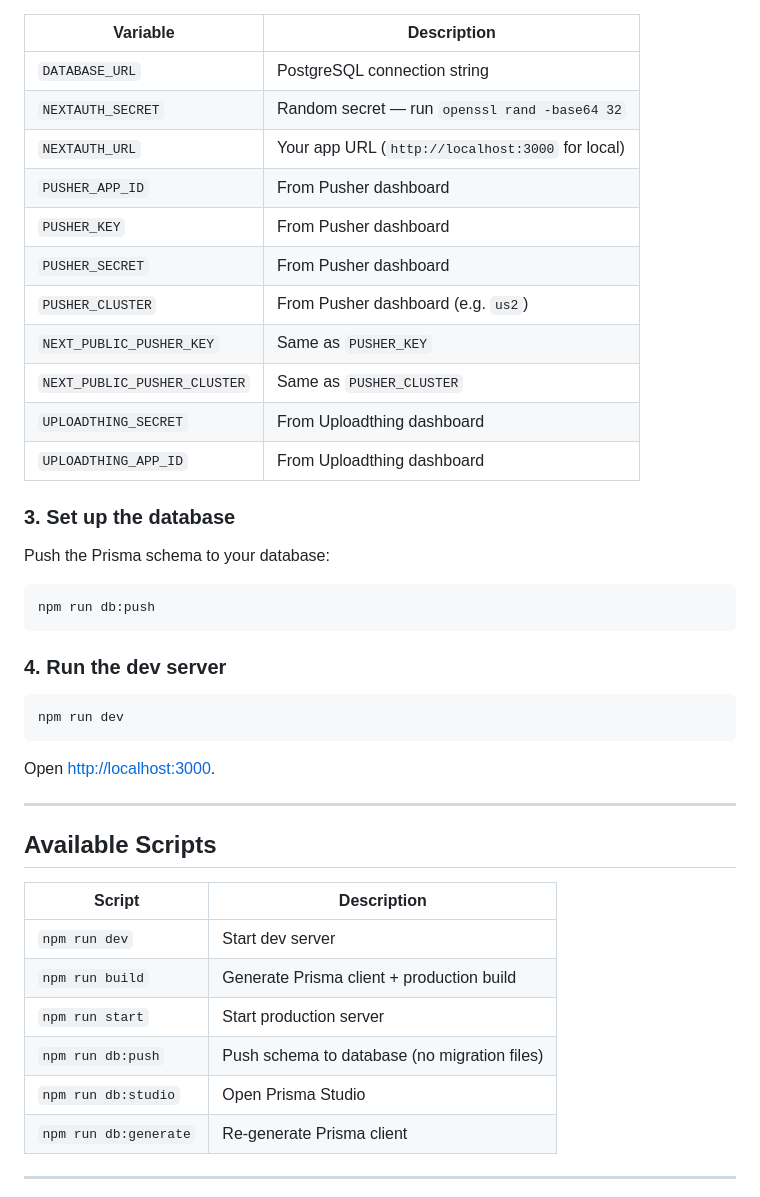
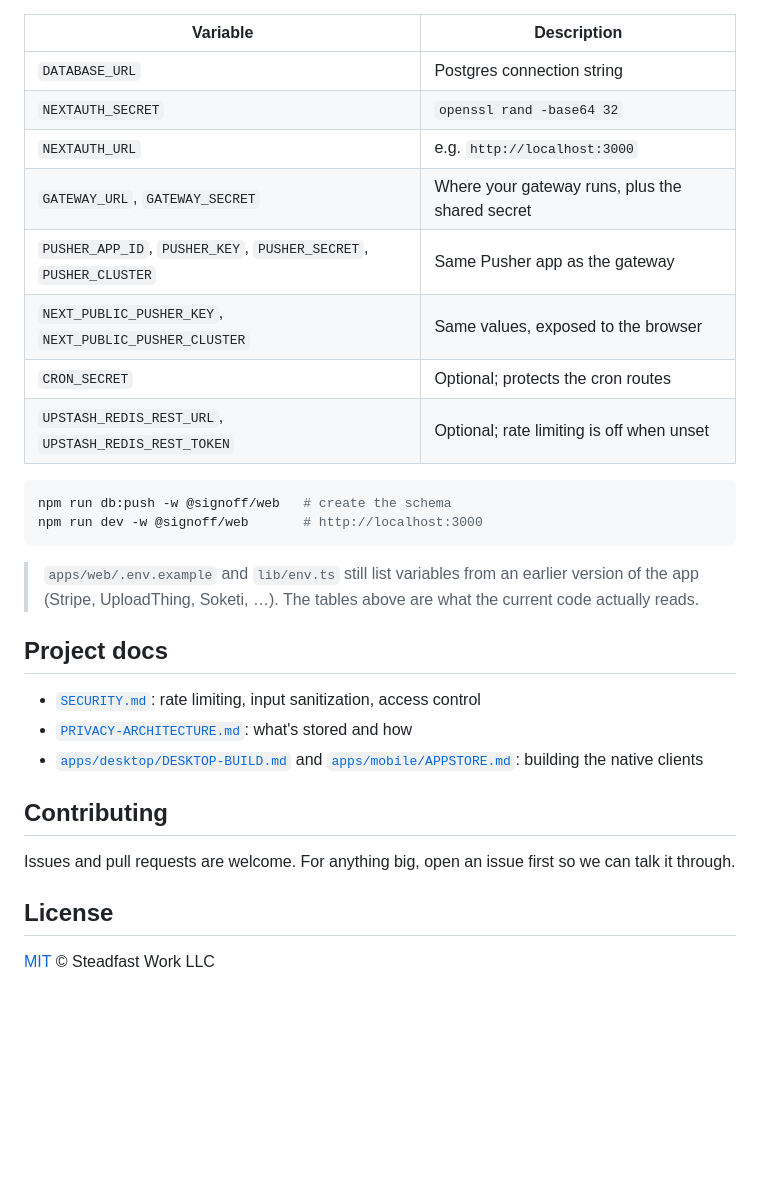
Before and after one commit to steadfastwork/signoff-chat, a Markdown page: README.md, the part around one of its changes. Drawn GitHub-style; blank space fills up the shorter version.

````diff
--- a/README.md
+++ b/README.md
@@ -40,46 +66,34 @@ Edit `.env` and fill in all values:
 
 | Variable | Description |
-|---|---|
-| `DATABASE_URL` | PostgreSQL connection string |
-| `NEXTAUTH_SECRET` | Random secret — run `openssl rand -base64 32` |
-| `NEXTAUTH_URL` | Your app URL (`http://localhost:3000` for local) |
-| `PUSHER_APP_ID` | From Pusher dashboard |
-| `PUSHER_KEY` | From Pusher dashboard |
-| `PUSHER_SECRET` | From Pusher dashboard |
-| `PUSHER_CLUSTER` | From Pusher dashboard (e.g. `us2`) |
-| `NEXT_PUBLIC_PUSHER_KEY` | Same as `PUSHER_KEY` |
-| `NEXT_PUBLIC_PUSHER_CLUSTER` | Same as `PUSHER_CLUSTER` |
-| `UPLOADTHING_SECRET` | From Uploadthing dashboard |
-| `UPLOADTHING_APP_ID` | From Uploadthing dashboard |
-
-### 3. Set up the database
-
-Push the Prisma schema to your database:
+| --- | --- |
+| `DATABASE_URL` | Postgres connection string |
+| `NEXTAUTH_SECRET` | `openssl rand -base64 32` |
+| `NEXTAUTH_URL` | e.g. `http://localhost:3000` |
+| `GATEWAY_URL`, `GATEWAY_SECRET` | Where your gateway runs, plus the shared secret |
+| `PUSHER_APP_ID`, `PUSHER_KEY`, `PUSHER_SECRET`, `PUSHER_CLUSTER` | Same Pusher app as the gateway |
+| `NEXT_PUBLIC_PUSHER_KEY`, `NEXT_PUBLIC_PUSHER_CLUSTER` | Same values, exposed to the browser |
+| `CRON_SECRET` | Optional; protects the cron routes |
+| `UPSTASH_REDIS_REST_URL`, `UPSTASH_REDIS_REST_TOKEN` | Optional; rate limiting is off when unset |
 
 ```bash
-npm run db:push
+npm run db:push -w @signoff/web   # create the schema
+npm run dev -w @signoff/web       # http://localhost:3000
 ```
 
-### 4. Run the dev server
+> `apps/web/.env.example` and `lib/env.ts` still list variables from an earlier version of the app
+> (Stripe, UploadThing, Soketi, …). The tables above are what the current code actually reads.
 
-```bash
-npm run dev
-```
+## Project docs
 
-Open [http://localhost:3000](http://localhost:3000).
+- [`SECURITY.md`](SECURITY.md): rate limiting, input sanitization, access control
+- [`PRIVACY-ARCHITECTURE.md`](PRIVACY-ARCHITECTURE.md): what's stored and how
+- [`apps/desktop/DESKTOP-BUILD.md`](apps/desktop/DESKTOP-BUILD.md) and [`apps/mobile/APPSTORE.md`](apps/mobile/APPSTORE.md): building the native clients
 
----
+## Contributing
 
-## Available Scripts
+Issues and pull requests are welcome. For anything big, open an issue first so we can talk it through.
 
-| Script | Description |
-|---|---|
-| `npm run dev` | Start dev server |
-| `npm run build` | Generate Prisma client + production build |
-| `npm run start` | Start production server |
-| `npm run db:push` | Push schema to database (no migration files) |
-| `npm run db:studio` | Open Prisma Studio |
-| `npm run db:generate` | Re-generate Prisma client |
+## License
 
----
+[MIT](LICENSE) © Steadfast Work LLC
 
````
Also changed, not shown: other parts of README.md (+47 -71 lines).
